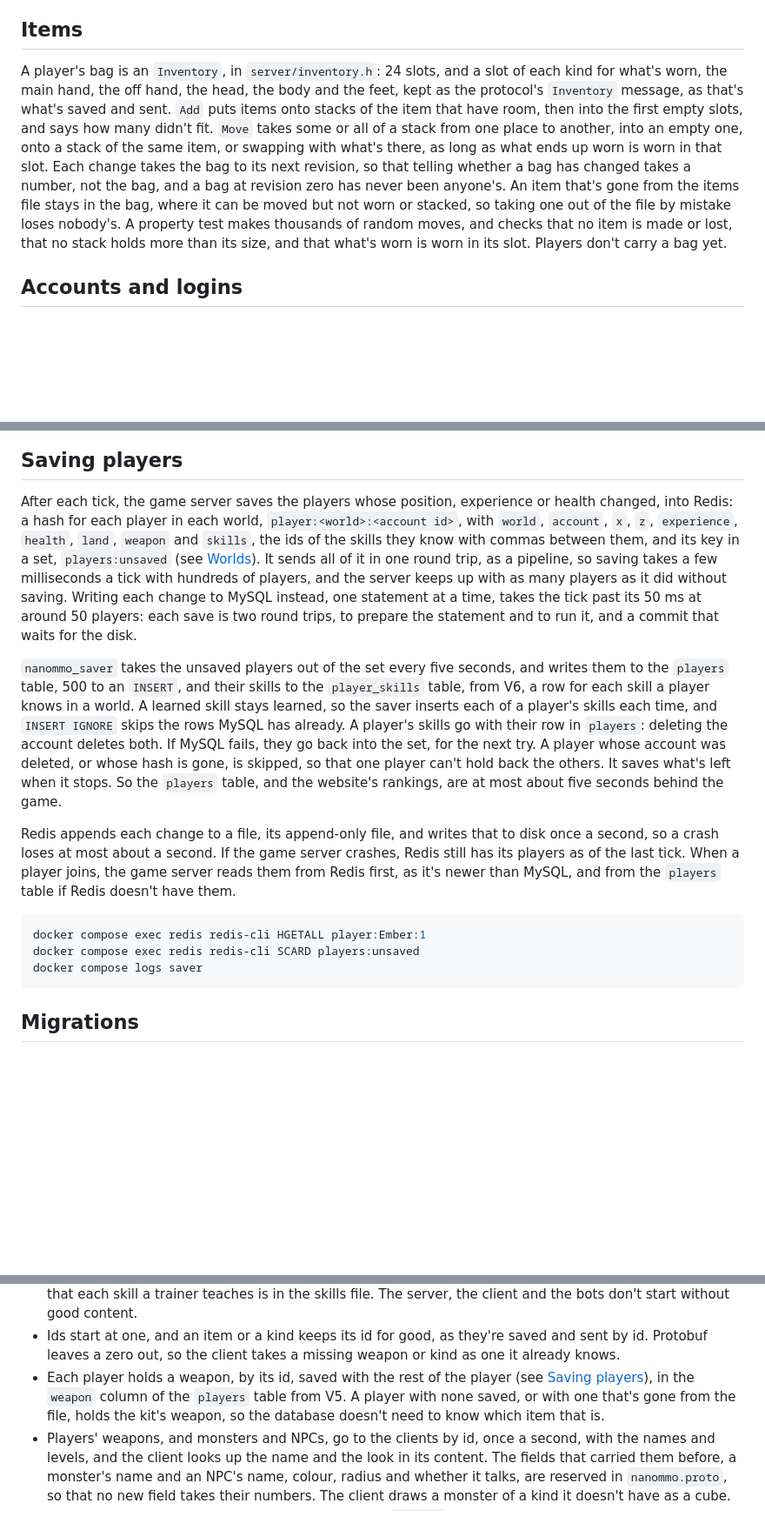
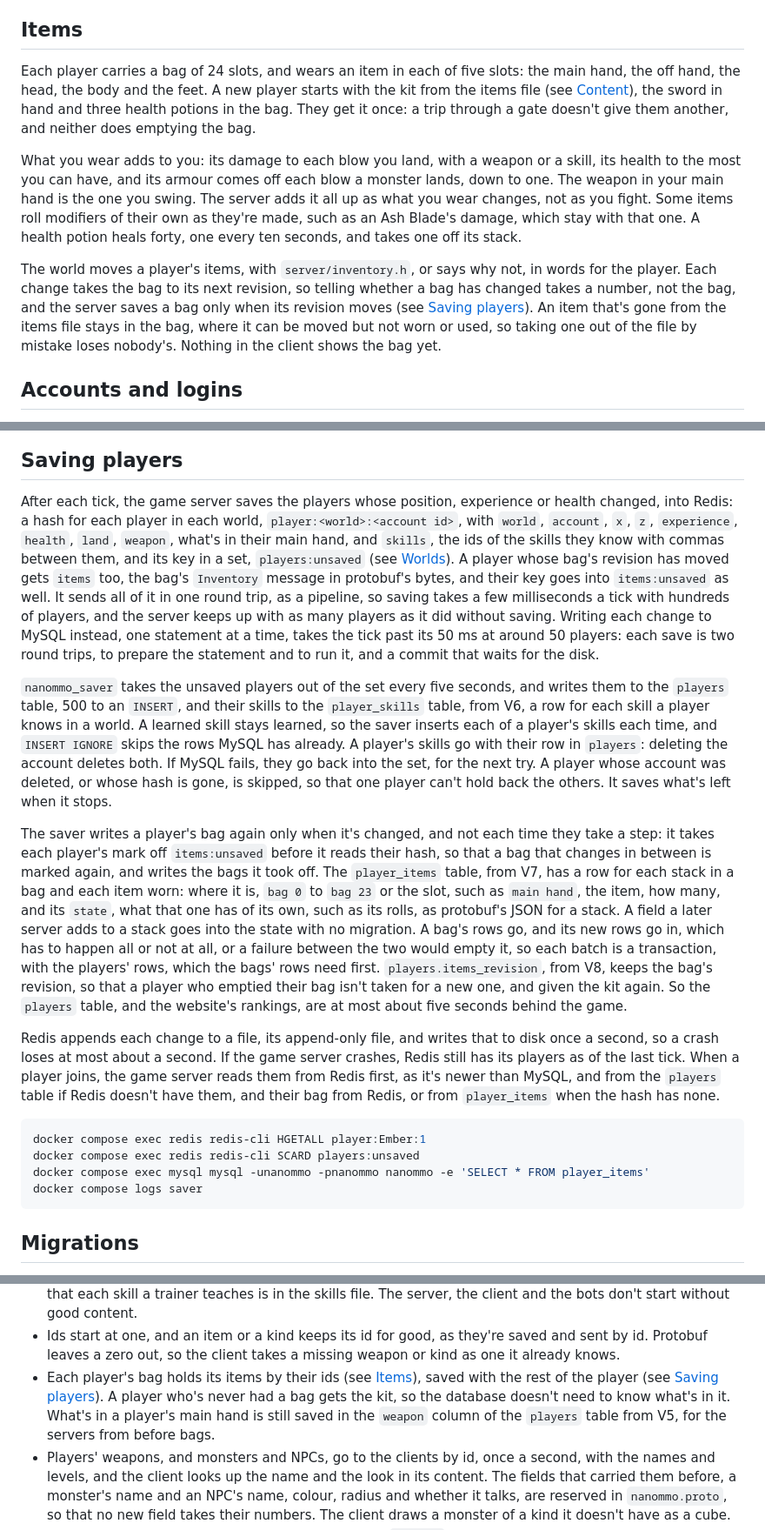
Before and after one commit to nenuadrian/nanoMMO, a Markdown page: README.md, 3 parts joined by grey strips. Shown at 87% size. GitHub-like rendering; blank space fills up the shorter version.

Commit message:
Document carrying the bag, and saving it
The README's Items section says what a player carries and wears, what that adds to them, and what a potion does, Fighting what the weapon in hand, damage and armour do, and Saving players how a bag goes into Redis, how the saver writes it to player_items only when it's changed, in a transaction with its player's row, and what items_revision is for.

Step: ep040/step-4

````diff
--- a/README.md
+++ b/README.md
@@ -459,18 +460,23 @@ player knows go to them with their cooldowns, after the world, by id.
 
 ## Items
 
-A player's bag is an `Inventory`, in `server/inventory.h`: 24 slots, and a slot of each kind for
-what's worn, the main hand, the off hand, the head, the body and the feet, kept as the protocol's
-`Inventory` message, as that's what's saved and sent. `Add` puts items onto stacks of the item that
-have room, then into the first empty slots, and says how many didn't fit. `Move` takes some or all
-of a stack from one place to another, into an empty one, onto a stack of the same item, or swapping
-with what's there, as long as what ends up worn is worn in that slot. Each change takes the bag to
-its next revision, so that telling whether a bag has changed takes a number, not the bag, and a bag
-at revision zero has never been anyone's. An item that's gone from the items file stays in the bag,
-where it can be moved but not worn or stacked, so taking one out of the file by mistake loses
-nobody's. A property test makes thousands of random moves, and checks that no item is made or lost,
-that no stack holds more than its size, and that what's worn is worn in its slot. Players don't
-carry a bag yet.
+Each player carries a bag of 24 slots, and wears an item in each of five slots: the main hand, the
+off hand, the head, the body and the feet. A new player starts with the kit from the items file
+(see [Content](#content)), the sword in hand and three health potions in the bag. They get it once:
+a trip through a gate doesn't give them another, and neither does emptying the bag.
+
+What you wear adds to you: its damage to each blow you land, with a weapon or a skill, its health to
+the most you can have, and its armour comes off each blow a monster lands, down to one. The weapon in
+your main hand is the one you swing. The server adds it all up as what you wear changes, not as you
+fight. Some items roll modifiers of their own as they're made, such as an Ash Blade's damage, which
+stay with that one. A health potion heals forty, one every ten seconds, and takes one off its stack.
+
+The world moves a player's items, with `server/inventory.h`, or says why not, in words for the
+player. Each change takes the bag to its next revision, so telling whether a bag has changed takes a
+number, not the bag, and the server saves a bag only when its revision moves (see
+[Saving players](#saving-players)). An item that's gone from the items file stays in the bag, where
+it can be moved but not worn or used, so taking one out of the file by mistake loses nobody's.
+Nothing in the client shows the bag yet.
 
 ## Accounts and logins
 
@@ -572,8 +578,10 @@ openssl s_client -connect localhost:7778 -CAfile tls/ca.crt < /dev/null
 
 After each tick, the game server saves the players whose position, experience or health changed, into
 Redis: a hash for each player in each world, `player:<world>:<account id>`, with `world`, `account`,
-`x`, `z`, `experience`, `health`, `land`, `weapon` and `skills`, the ids of the skills they know with
-commas between them, and its key in a set, `players:unsaved` (see [Worlds](#worlds)). It sends all of it in one round trip, as a pipeline, so saving takes a few
+`x`, `z`, `experience`, `health`, `land`, `weapon`, what's in their main hand, and `skills`, the ids
+of the skills they know with commas between them, and its key in a set, `players:unsaved` (see
+[Worlds](#worlds)). A player whose bag's revision has moved gets `items` too, the bag's `Inventory`
+message in protobuf's bytes, and their key goes into `items:unsaved` as well. It sends all of it in one round trip, as a pipeline, so saving takes a few
 milliseconds a tick with hundreds of players, and the server keeps up with as many players as it did
 without saving. Writing each change to MySQL instead, one statement at a time, takes the tick past
 its 50 ms at around 50 players: each save is two round trips, to prepare the statement and to run
@@ -586,17 +594,30 @@ of a player's skills each time, and `INSERT IGNORE` skips the rows MySQL has alr
 skills go with their row in `players`: deleting the account deletes both. If MySQL fails, they go
 back into the set, for the next try. A
 player whose account was deleted, or whose hash is gone, is skipped, so that one player can't hold
-back the others. It saves what's left when it stops. So the `players` table, and the website's
+back the others. It saves what's left when it stops.
+
+The saver writes a player's bag again only when it's changed, and not each time they take a step:
+it takes each player's mark off `items:unsaved` before it reads their hash, so that a bag that
+changes in between is marked again, and writes the bags it took off. The `player_items` table, from
+V7, has a row for each stack in a bag and each item worn: where it is, `bag 0` to `bag 23` or the
+slot, such as `main hand`, the item, how many, and its `state`, what that one has of its own, such
+as its rolls, as protobuf's JSON for a stack. A field a later server adds to a stack goes into the
+state with no migration. A bag's rows go, and its new rows go in, which has to happen all or not at
+all, or a failure between the two would empty it, so each batch is a transaction, with the players'
+rows, which the bags' rows need first. `players.items_revision`, from V8, keeps the bag's revision,
+so that a player who emptied their bag isn't taken for a new one, and given the kit again. So the `players` table, and the website's
 rankings, are at most about five seconds behind the game.
 
 Redis appends each change to a file, its append-only file, and writes that to disk once a second, so
 a crash loses at most about a second. If the game server crashes, Redis still has its players as of
 the last tick. When a player joins, the game server reads them from Redis first, as it's newer than
-MySQL, and from the `players` table if Redis doesn't have them.
+MySQL, and from the `players` table if Redis doesn't have them, and their bag from Redis, or from
+`player_items` when the hash has none.
 
 ```bash
 docker compose exec redis redis-cli HGETALL player:Ember:1
 docker compose exec redis redis-cli SCARD players:unsaved
+docker compose exec mysql mysql -unanommo -pnanommo nanommo -e 'SELECT * FROM player_items'
 docker compose logs saver
 ```
 
@@ -1147,10 +1168,10 @@ the skeleton and the Ash Skeleton, six kinds of NPC, and four skills (see [Skill
   content.
 - Ids start at one, and an item or a kind keeps its id for good, as they're saved and sent by id.
   Protobuf leaves a zero out, so the client takes a missing weapon or kind as one it already knows.
-- Each player holds a weapon, by its id, saved with the rest of the player (see
-  [Saving players](#saving-players)), in the `weapon` column of the `players` table from V5. A
-  player with none saved, or with one that's gone from the file, holds the kit's weapon, so the
-  database doesn't need to know which item that is.
+- Each player's bag holds its items by their ids (see [Items](#items)), saved with the rest of the
+  player (see [Saving players](#saving-players)). A player who's never had a bag gets the kit, so
+  the database doesn't need to know what's in it. What's in a player's main hand is still saved
+  in the `weapon` column of the `players` table from V5, for the servers from before bags.
 - Players' weapons, and monsters and NPCs, go to the clients by id, once a second, with the names
   and levels, and the client looks up the name and the look in its content. The fields that carried
   them before, a monster's name and an NPC's name, colour, radius and whether it talks, are reserved
````
Also changed, not shown: other parts of README.md (+7 -6 lines).
